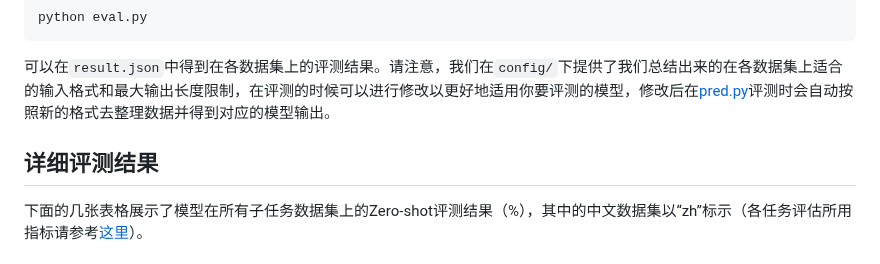
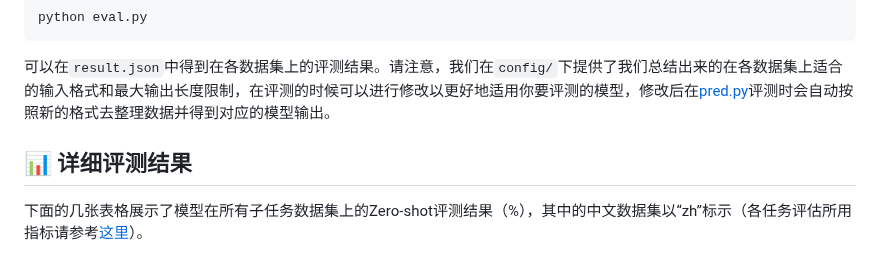
Before and after one commit to THUDM/LongBench, a Markdown page: README_ZH.md, the part around one of its changes. Drawn GitHub-style.

````diff
--- a/README_ZH.md
+++ b/README_ZH.md
@@ -107,7 +109,8 @@ python eval.py
 ```
 可以在`result.json`中得到在各数据集上的评测结果。请注意，我们在`config/`下提供了我们总结出来的在各数据集上适合的输入格式和最大输出长度限制，在评测的时候可以进行修改以更好地适用你要评测的模型，修改后在[pred.py](pred.py)评测时会自动按照新的格式去整理数据并得到对应的模型输出。
 
-## 详细评测结果
+<a name="详细评测结果"></a>
+## 📊 详细评测结果
 下面的几张表格展示了模型在所有子任务数据集上的Zero-shot评测结果（%），其中的中文数据集以“zh”标示（各任务评估所用指标请参考[这里](task_zh.md)）。
 
 #### 单文档QA
````
Also changed, not shown: other parts of README_ZH.md (+15 -11 lines).
